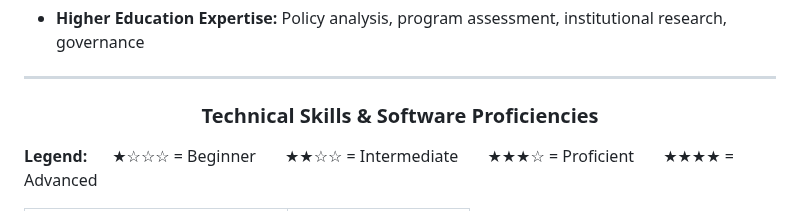
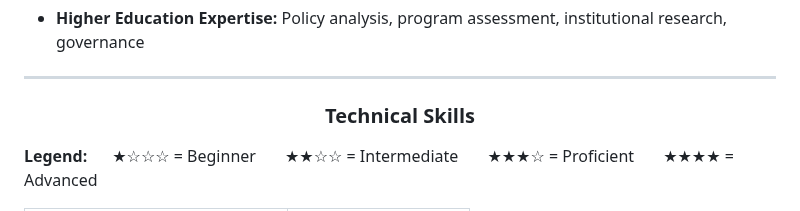
Before and after one commit to drcdavidson/drcdavidson, a Markdown page: README.md, the part around the change. Drawn GitHub-style.

```diff
--- a/README.md
+++ b/README.md
@@ -21,7 +21,7 @@ I am a higher education professional, researcher, and policy analyst with over 1
 - **Higher Education Expertise:** Policy analysis, program assessment, institutional research, governance
 
 ---
-### <p align="center"> Technical Skills & Software Proficiencies </p>
+### <p align="center"> Technical Skills </p>
 
 **Legend:** &nbsp;&nbsp;&nbsp;&nbsp;&nbsp;★☆☆☆ = Beginner &nbsp;&nbsp;&nbsp;&nbsp;&nbsp; ★★☆☆ = Intermediate &nbsp;&nbsp;&nbsp;&nbsp;&nbsp; ★★★☆ = Proficient &nbsp;&nbsp;&nbsp;&nbsp;&nbsp; ★★★★ = Advanced
 
```
